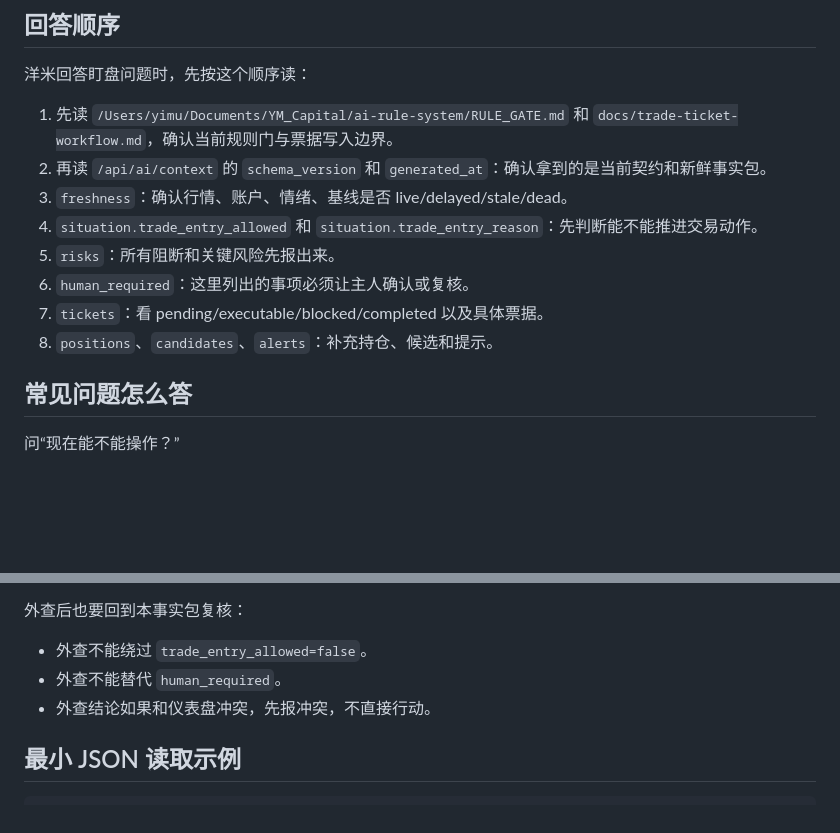
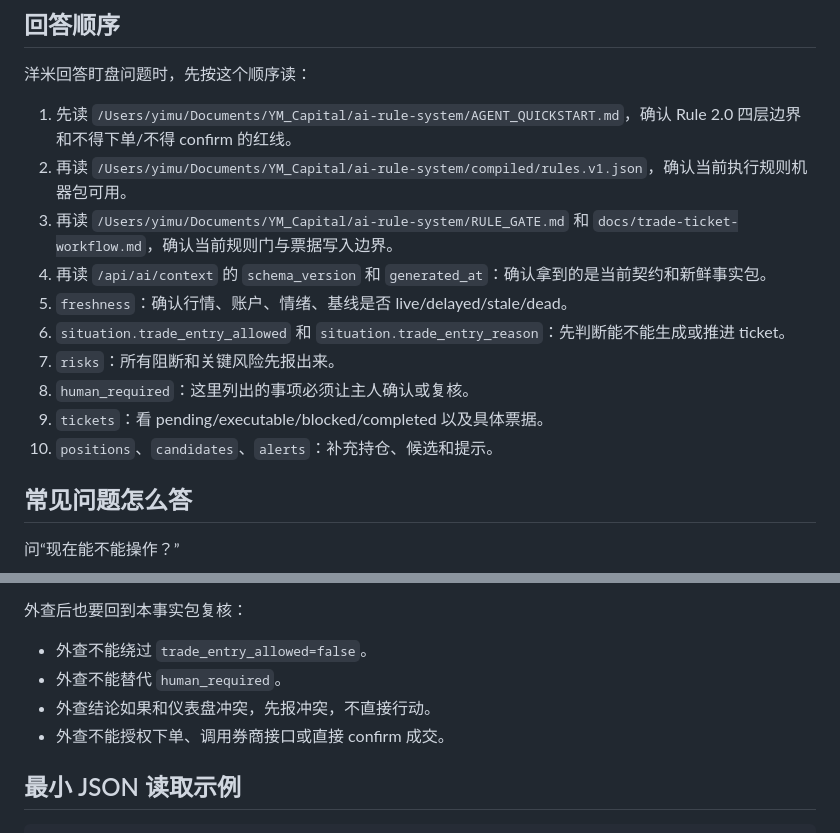
Before and after one commit to YiMuYouming/YiMu-Capital, a Markdown page: docs/ops/yangmi-ai-context-runbook.md, 2 parts joined by grey strips. Rendered like a GitHub page; blank space fills up the shorter version.

Commit message:
docs: point agents to rule 2 fast path

```diff
--- a/docs/ops/yangmi-ai-context-runbook.md
+++ b/docs/ops/yangmi-ai-context-runbook.md
@@ -27,14 +27,16 @@ curl -s http://127.0.0.1:18088/api/ai/context | python3 -m json.tool
 
 洋米回答盯盘问题时，先按这个顺序读：
 
-1. 先读 `/Users/yimu/Documents/YM_Capital/ai-rule-system/RULE_GATE.md` 和 `docs/trade-ticket-workflow.md`，确认当前规则门与票据写入边界。
-2. 再读 `/api/ai/context` 的 `schema_version` 和 `generated_at`：确认拿到的是当前契约和新鲜事实包。
-3. `freshness`：确认行情、账户、情绪、基线是否 live/delayed/stale/dead。
-4. `situation.trade_entry_allowed` 和 `situation.trade_entry_reason`：先判断能不能推进交易动作。
-5. `risks`：所有阻断和关键风险先报出来。
-6. `human_required`：这里列出的事项必须让主人确认或复核。
-7. `tickets`：看 pending/executable/blocked/completed 以及具体票据。
-8. `positions`、`candidates`、`alerts`：补充持仓、候选和提示。
+1. 先读 `/Users/yimu/Documents/YM_Capital/ai-rule-system/AGENT_QUICKSTART.md`，确认 Rule 2.0 四层边界和不得下单/不得 confirm 的红线。
+2. 再读 `/Users/yimu/Documents/YM_Capital/ai-rule-system/compiled/rules.v1.json`，确认当前执行规则机器包可用。
+3. 再读 `/Users/yimu/Documents/YM_Capital/ai-rule-system/RULE_GATE.md` 和 `docs/trade-ticket-workflow.md`，确认当前规则门与票据写入边界。
+4. 再读 `/api/ai/context` 的 `schema_version` 和 `generated_at`：确认拿到的是当前契约和新鲜事实包。
+5. `freshness`：确认行情、账户、情绪、基线是否 live/delayed/stale/dead。
+6. `situation.trade_entry_allowed` 和 `situation.trade_entry_reason`：先判断能不能生成或推进 ticket。
+7. `risks`：所有阻断和关键风险先报出来。
+8. `human_required`：这里列出的事项必须让主人确认或复核。
+9. `tickets`：看 pending/executable/blocked/completed 以及具体票据。
+10. `positions`、`candidates`、`alerts`：补充持仓、候选和提示。
 
 ## 常见问题怎么答
 
@@ -75,6 +77,7 @@ curl -s http://127.0.0.1:18088/api/ai/context | python3 -m json.tool
 - 外查不能绕过 `trade_entry_allowed=false`。
 - 外查不能替代 `human_required`。
 - 外查结论如果和仪表盘冲突，先报冲突，不直接行动。
+- 外查不能授权下单、调用券商接口或直接 confirm 成交。
 
 ## 最小 JSON 读取示例
 
```
Also changed, not shown: AGENTS.md (+2 -2 lines).
